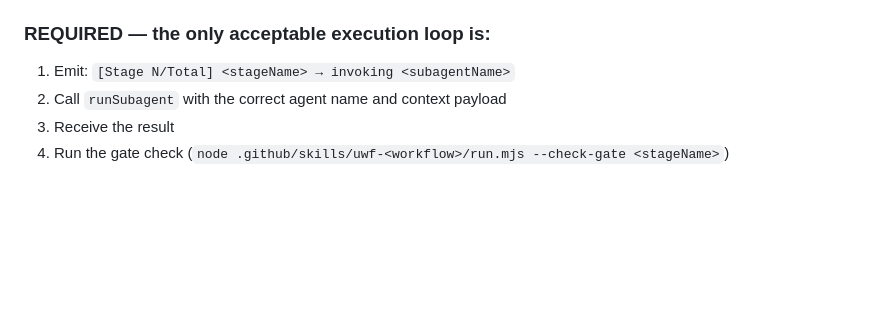
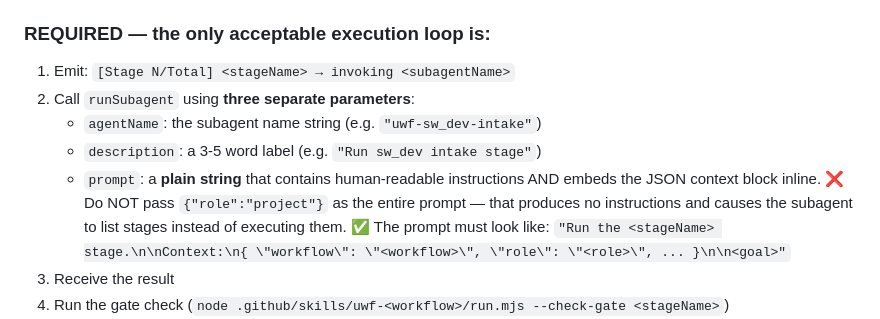
Before and after one commit to qwtj/universal-agentic-workflow, a Markdown page: .github/agents/uwf-core-orchestrator.agent.md, the part around the change. GitHub-like rendering; blank space fills up the shorter version.

Commit message:
docs: Update invocation contract for runSubagent to clarify parameter requirements and provide examples

```diff
--- a/.github/agents/uwf-core-orchestrator.agent.md
+++ b/.github/agents/uwf-core-orchestrator.agent.md
@@ -49,7 +49,12 @@ agents:
 
 ### REQUIRED — the only acceptable execution loop is:
 1. Emit: `[Stage N/Total] <stageName> → invoking <subagentName>`
-2. Call `runSubagent` with the correct agent name and context payload
+2. Call `runSubagent` using **three separate parameters**:
+   - `agentName`: the subagent name string (e.g. `"uwf-sw_dev-intake"`)
+   - `description`: a 3-5 word label (e.g. `"Run sw_dev intake stage"`)
+   - `prompt`: a **plain string** that contains human-readable instructions AND embeds the JSON context block inline.
+     ❌ Do NOT pass `{"role":"project"}` as the entire prompt — that produces no instructions and causes the subagent to list stages instead of executing them.
+     ✅ The prompt must look like: `"Run the <stageName> stage.\n\nContext:\n{ \"workflow\": \"<workflow>\", \"role\": \"<role>\", ... }\n\n<goal>"`
 3. Receive the result
 4. Run the gate check (`node .github/skills/uwf-<workflow>/run.mjs --check-gate <stageName>`)
 5. If gate passes → go to step 1 for the next stage
```
Also changed, not shown: 1 other file.
